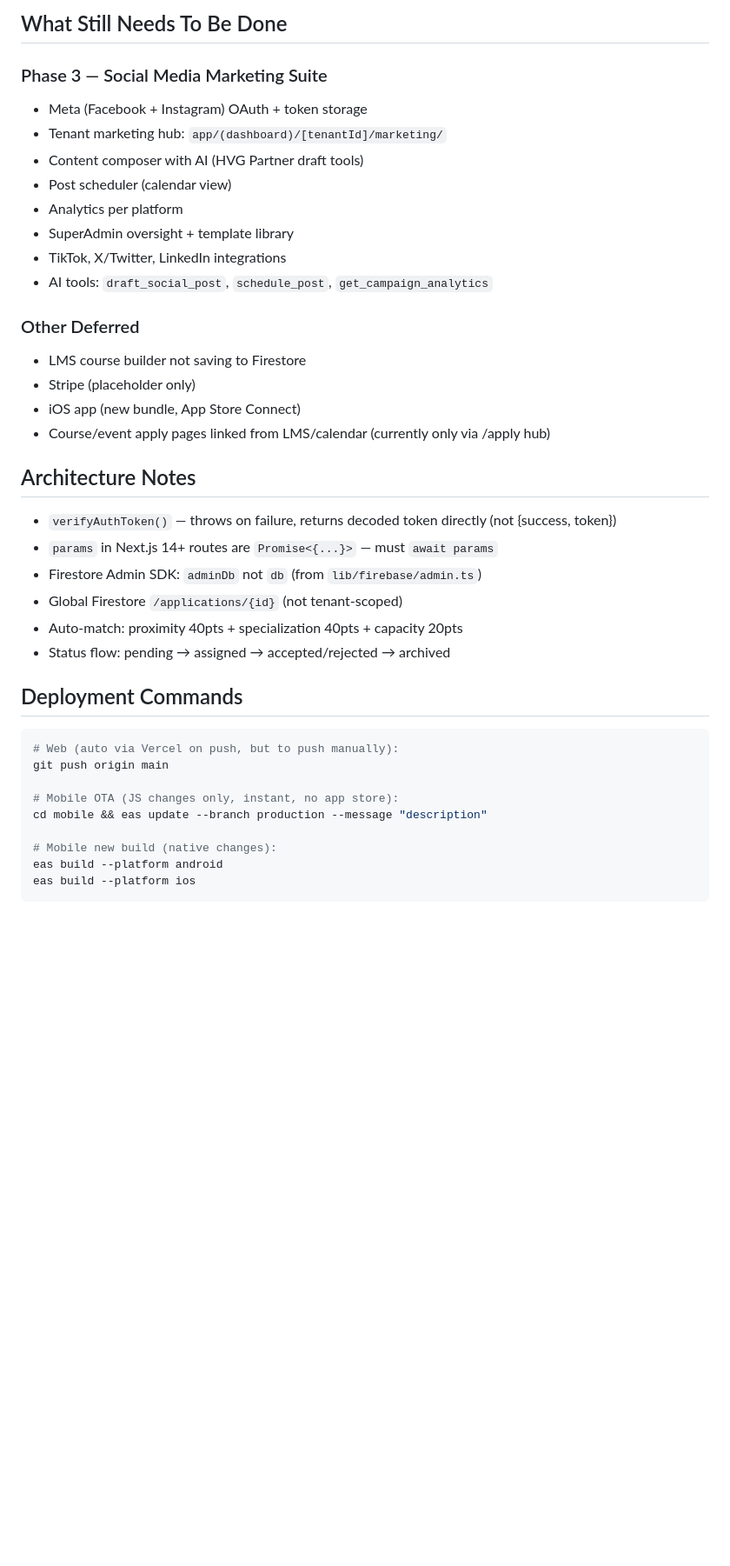
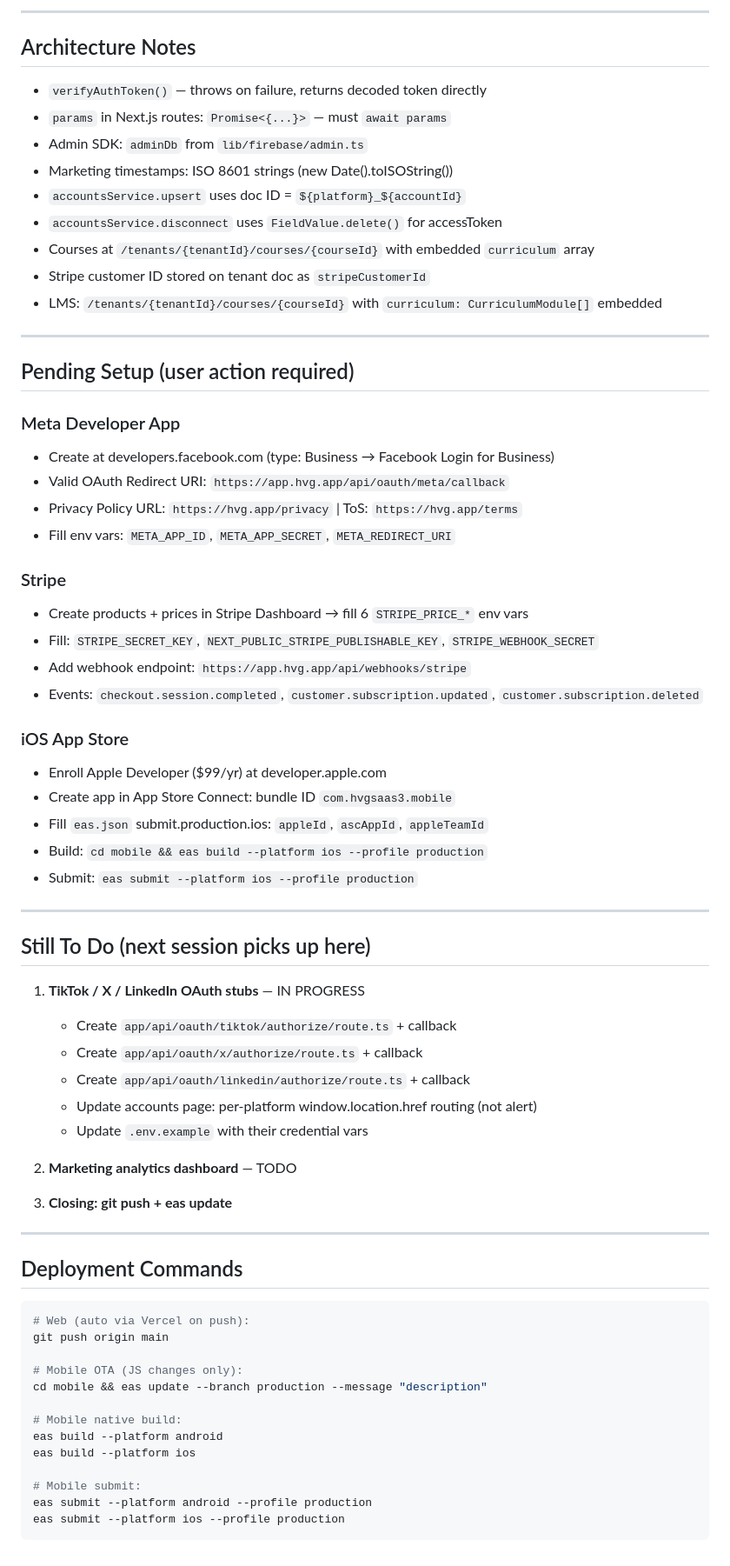
Before and after one commit to highvaluegrowth/hvg-saas-3, a Markdown page: SESSION_PROGRESS.md, the part around one of its changes. Shown at 87% size. Drawn GitHub-style; blank space fills up the shorter version.

````diff
--- a/SESSION_PROGRESS.md
+++ b/SESSION_PROGRESS.md
@@ -54,39 +54,70 @@ Mobile OTA: ✅ Published — update group `a55c613d-a048-4c6f-a88c-05f49864c941
 
-## What Still Needs To Be Done
-
-### Phase 3 — Social Media Marketing Suite
-- Meta (Facebook + Instagram) OAuth + token storage
-- Tenant marketing hub: `app/(dashboard)/[tenantId]/marketing/`
-- Content composer with AI (HVG Partner draft tools)
-- Post scheduler (calendar view)
-- Analytics per platform
-- SuperAdmin oversight + template library
-- TikTok, X/Twitter, LinkedIn integrations
-- AI tools: `draft_social_post`, `schedule_post`, `get_campaign_analytics`
-
-### Other Deferred
-- LMS course builder not saving to Firestore
-- Stripe (placeholder only)
-- iOS app (new bundle, App Store Connect)
-- Course/event apply pages linked from LMS/calendar (currently only via /apply hub)
+---
 
 ## Architecture Notes
-- `verifyAuthToken()` — throws on failure, returns decoded token directly (not {success, token})
-- `params` in Next.js 14+ routes are `Promise<{...}>` — must `await params`
-- Firestore Admin SDK: `adminDb` not `db` (from `lib/firebase/admin.ts`)
-- Global Firestore `/applications/{id}` (not tenant-scoped)
-- Auto-match: proximity 40pts + specialization 40pts + capacity 20pts
-- Status flow: pending → assigned → accepted/rejected → archived
+- `verifyAuthToken()` — throws on failure, returns decoded token directly
+- `params` in Next.js routes: `Promise<{...}>` — must `await params`
+- Admin SDK: `adminDb` from `lib/firebase/admin.ts`
+- Marketing timestamps: ISO 8601 strings (new Date().toISOString())
+- `accountsService.upsert` uses doc ID = `${platform}_${accountId}`
+- `accountsService.disconnect` uses `FieldValue.delete()` for accessToken
+- Courses at `/tenants/{tenantId}/courses/{courseId}` with embedded `curriculum` array
+- Stripe customer ID stored on tenant doc as `stripeCustomerId`
+- LMS: `/tenants/{tenantId}/courses/{courseId}` with `curriculum: CurriculumModule[]` embedded
+
+---
+
+## Pending Setup (user action required)
+
+### Meta Developer App
+- Create at developers.facebook.com (type: Business → Facebook Login for Business)
+- Valid OAuth Redirect URI: `https://app.hvg.app/api/oauth/meta/callback`
+- Privacy Policy URL: `https://hvg.app/privacy` | ToS: `https://hvg.app/terms`
+- Fill env vars: `META_APP_ID`, `META_APP_SECRET`, `META_REDIRECT_URI`
+
+### Stripe
+- Create products + prices in Stripe Dashboard → fill 6 `STRIPE_PRICE_*` env vars
+- Fill: `STRIPE_SECRET_KEY`, `NEXT_PUBLIC_STRIPE_PUBLISHABLE_KEY`, `STRIPE_WEBHOOK_SECRET`
+- Add webhook endpoint: `https://app.hvg.app/api/webhooks/stripe`
+- Events: `checkout.session.completed`, `customer.subscription.updated`, `customer.subscription.deleted`
+
+### iOS App Store
+- Enroll Apple Developer ($99/yr) at developer.apple.com
+- Create app in App Store Connect: bundle ID `com.hvgsaas3.mobile`
+- Fill `eas.json` submit.production.ios: `appleId`, `ascAppId`, `appleTeamId`
+- Build: `cd mobile && eas build --platform ios --profile production`
+- Submit: `eas submit --platform ios --profile production`
+
+---
+
+## Still To Do (next session picks up here)
+
+1. **TikTok / X / LinkedIn OAuth stubs** — IN PROGRESS
+   - Create `app/api/oauth/tiktok/authorize/route.ts` + callback
+   - Create `app/api/oauth/x/authorize/route.ts` + callback
+   - Create `app/api/oauth/linkedin/authorize/route.ts` + callback
+   - Update accounts page: per-platform window.location.href routing (not alert)
+   - Update `.env.example` with their credential vars
+
+2. **Marketing analytics dashboard** — TODO
+
+3. **Closing: git push + eas update**
+
+---
 
 ## Deployment Commands
 ```bash
-# Web (auto via Vercel on push, but to push manually):
+# Web (auto via Vercel on push):
 git push origin main
 
-# Mobile OTA (JS changes only, instant, no app store):
+# Mobile OTA (JS changes only):
 cd mobile && eas update --branch production --message "description"
 
-# Mobile new build (native changes):
+# Mobile native build:
 eas build --platform android
 eas build --platform ios
+
+# Mobile submit:
+eas submit --platform android --profile production
+eas submit --platform ios --profile production
 ```
````
Also changed, not shown: other parts of SESSION_PROGRESS.md (+42 -42 lines).
